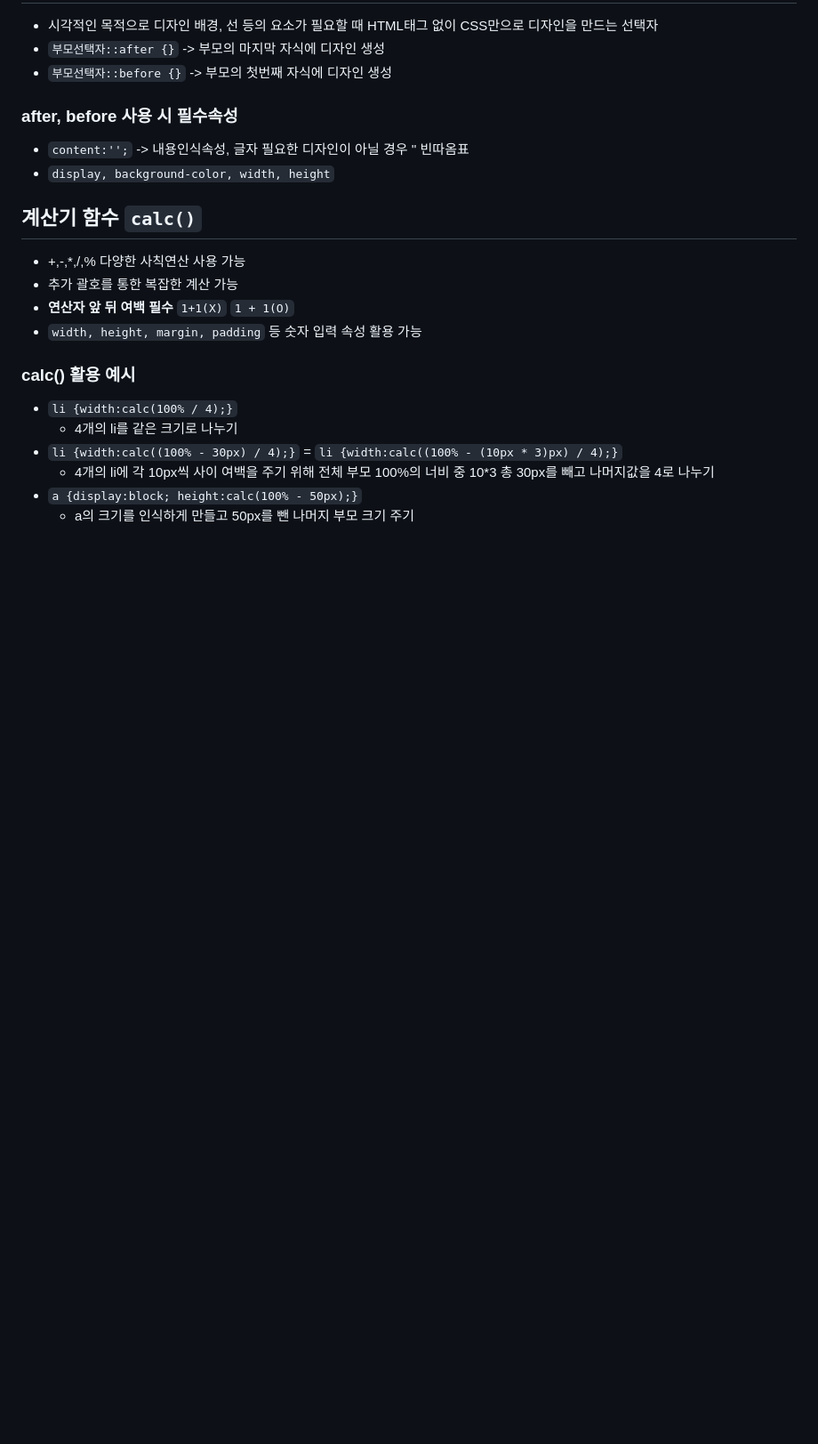
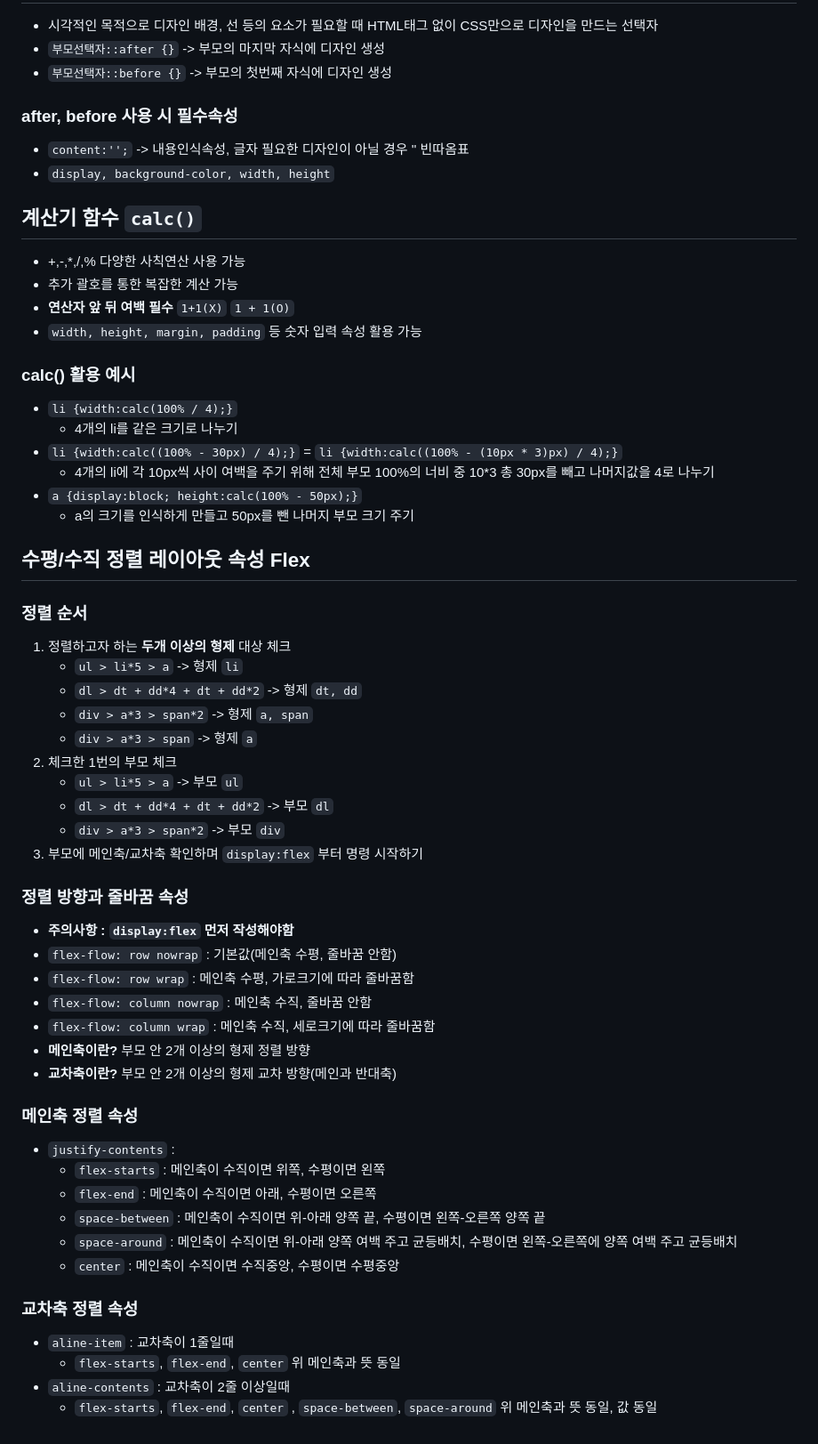
Before and after one commit to redsome77-wq/css_basic, a Markdown page: README.md, the part around the change. Shown at 89% size. Rendered like a GitHub page; blank space fills up the shorter version.

Commit message:
flex 이론정리

```diff
--- a/README.md
+++ b/README.md
@@ -155,3 +155,35 @@
     * 4개의 li에 각 10px씩 사이 여백을 주기 위해 전체 부모 100%의 너비 중 10*3 총 30px를 빼고 나머지값을 4로 나누기
 * `a {display:block; height:calc(100% - 50px);}`
     * a의 크기를 인식하게 만들고 50px를 뺀 나머지 부모 크기 주기
+## 수평/수직 정렬 레이아웃 속성 Flex
+### 정렬 순서
+1. 정렬하고자 하는 **두개 이상의 형제** 대상 체크
+    * `ul > li*5 > a` -> 형제 `li`
+    * `dl > dt + dd*4 + dt + dd*2` -> 형제 `dt, dd`
+    * `div > a*3 > span*2` -> 형제 `a, span`
+    * `div > a*3 > span` -> 형제 `a`
+2. 체크한 1번의 부모 체크
+    * `ul > li*5 > a` -> 부모 `ul`
+    * `dl > dt + dd*4 + dt + dd*2` -> 부모 `dl`
+    * `div > a*3 > span*2` -> 부모 `div`
+3. 부모에 메인축/교차축 확인하며 `display:flex` 부터 명령 시작하기
+### 정렬 방향과 줄바꿈 속성
+* **주의사항 : `display:flex` 먼저 작성해야함**
+* `flex-flow: row nowrap` : 기본값(메인축 수평, 줄바꿈 안함)
+* `flex-flow: row wrap` : 메인축 수평, 가로크기에 따라 줄바꿈함
+* `flex-flow: column nowrap` : 메인축 수직, 줄바꿈 안함
+* `flex-flow: column wrap` : 메인축 수직, 세로크기에 따라 줄바꿈함
+* **메인축이란?** 부모 안 2개 이상의 형제 정렬 방향
+* **교차축이란?** 부모 안 2개 이상의 형제 교차 방향(메인과 반대축)
+### 메인축 정렬 속성
+* `justify-contents` :
+    * `flex-starts` : 메인축이 수직이면 위쪽, 수평이면 왼쪽
+    * `flex-end` : 메인축이 수직이면 아래, 수평이면 오른쪽
+    * `space-between` : 메인축이 수직이면 위-아래 양쪽 끝, 수평이면 왼쪽-오른쪽 양쪽 끝
+    * `space-around` : 메인축이 수직이면 위-아래 양쪽 여백 주고 균등배치, 수평이면 왼쪽-오른쪽에 양쪽 여백 주고 균등배치
+    * `center` : 메인축이 수직이면 수직중앙, 수평이면 수평중앙
+### 교차축 정렬 속성
+* `aline-item` : 교차축이 1줄일때
+    * `flex-starts`, `flex-end`, `center` 위 메인축과 뜻 동일
+* `aline-contents` : 교차축이 2줄 이상일때
+    * `flex-starts`, `flex-end`, `center` , `space-between`, `space-around` 위 메인축과 뜻 동일, 값 동일
```
